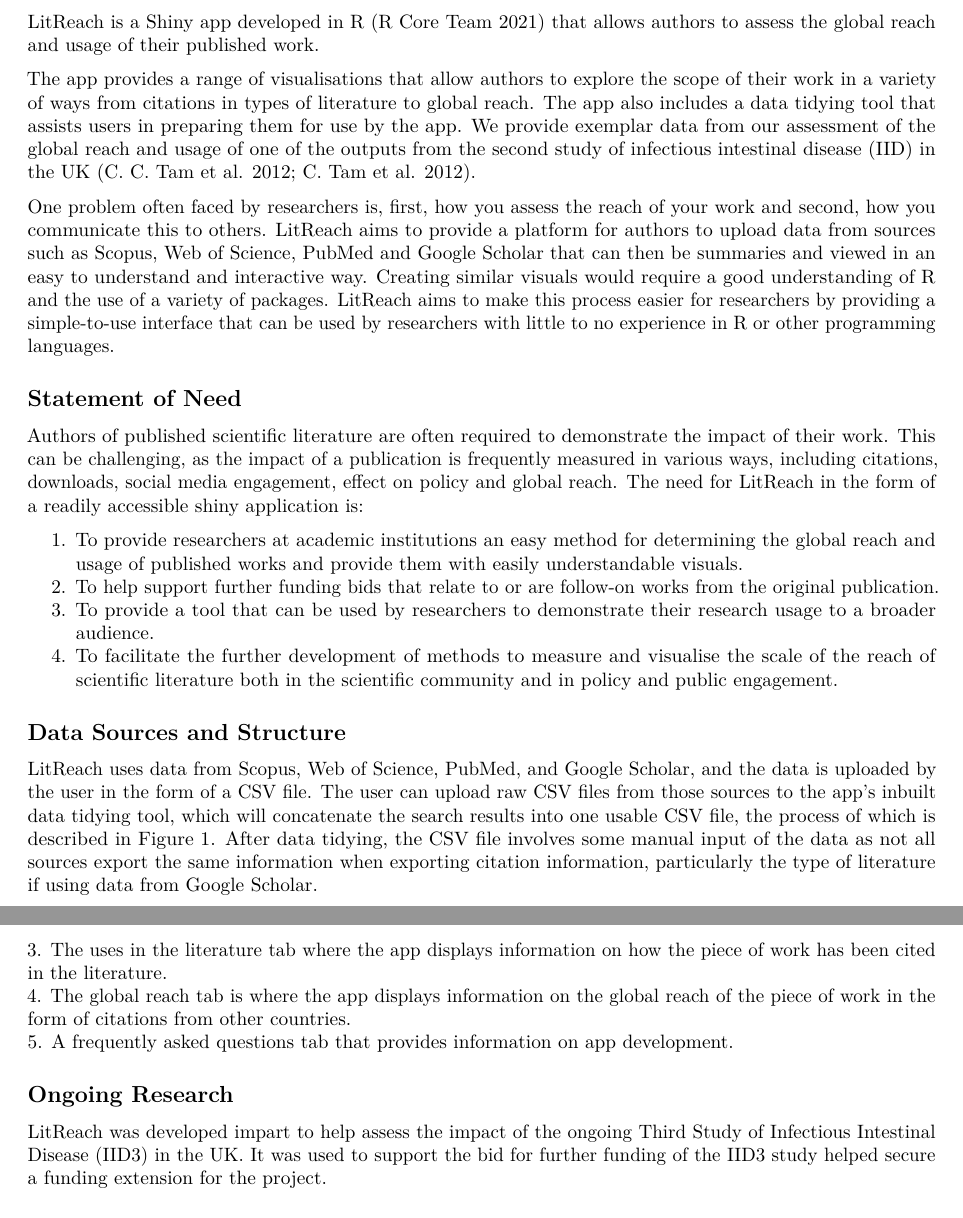
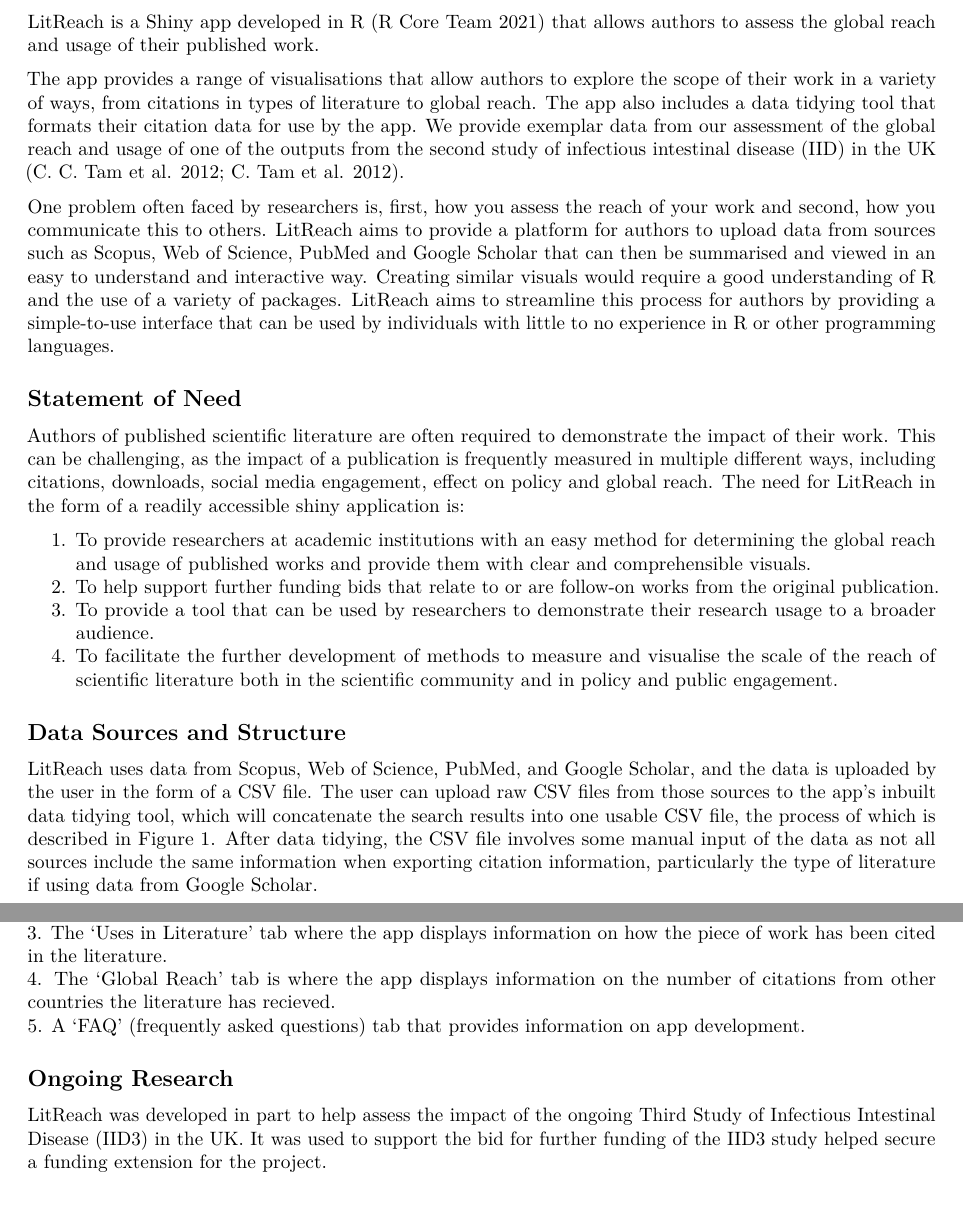
Before and after one commit to theodoraaaa/LitReach, an R Markdown document (Paper.Rmd): two parts of pages 1 and 4 of 4 before the commit and two parts of pages 1 and 3 of 4 after it, joined at a grey line, cut so that both start at the same text. Rendered offline with R 4.5, knitr and Pandoc, then LaTeX, with nearby package versions; drawn as R Markdown's standard PDF in place of the format the file asks for.

Commit message:
Thea's initial paper edits

````diff
--- a/Paper.Rmd
+++ b/Paper.Rmd
@@ -37,22 +37,22 @@
 
 LitReach is a Shiny app developed in R [@rcoreteamLanguageEnvironmentStatistical2018] that allows authors to assess the global reach and usage of their published work.
 
-The app provides a range of visualisations that allow authors to explore the scope of their work in a variety of ways from citations in types of literature to global reach. The app also includes a data tidying tool that assists users in preparing them for use by the app. We provide exemplar data from our assessment of the global reach and usage of one of the outputs from the second study of infectious intestinal disease (IID) in the UK [@tamLongitudinalStudyInfectious2012; @tamSecondStudyInfectious2012].
+The app provides a range of visualisations that allow authors to explore the scope of their work in a variety of ways, from citations in types of literature to global reach. The app also includes a data tidying tool that formats their citation data for use by the app. We provide exemplar data from our assessment of the global reach and usage of one of the outputs from the second study of infectious intestinal disease (IID) in the UK [@tamLongitudinalStudyInfectious2012; @tamSecondStudyInfectious2012].
 
-One problem often faced by researchers is, first, how you assess the reach of your work and second, how you communicate this to others. LitReach aims to provide a platform for authors to upload data from sources such as Scopus, Web of Science, PubMed and Google Scholar that can then be summaries and viewed in an easy to understand and interactive way. Creating similar visuals would require a good understanding of R and the use of a variety of packages. LitReach aims to make this process easier for researchers by providing a simple-to-use interface that can be used by researchers with little to no experience in R or other programming languages.
+One problem often faced by researchers is, first, how you assess the reach of your work and second, how you communicate this to others. LitReach aims to provide a platform for authors to upload data from sources such as Scopus, Web of Science, PubMed and Google Scholar that can then be summarised and viewed in an easy to understand and interactive way. Creating similar visuals would require a good understanding of R and the use of a variety of packages. LitReach aims to streamline this process for authors by providing a simple-to-use interface that can be used by individuals with little to no experience in R or other programming languages.
 
 ## Statement of Need
 
-Authors of published scientific literature are often required to demonstrate the impact of their work. This can be challenging, as the impact of a publication is frequently measured in various ways, including citations, downloads, social media engagement, effect on policy and global reach. The need for LitReach in the form of a readily accessible shiny application is:
+Authors of published scientific literature are often required to demonstrate the impact of their work. This can be challenging, as the impact of a publication is frequently measured in multiple different ways, including citations, downloads, social media engagement, effect on policy and global reach. The need for LitReach in the form of a readily accessible shiny application is:
 
-1. To provide researchers at academic institutions an easy method for determining the global reach and usage of published works and provide them with easily understandable visuals.
+1. To provide researchers at academic institutions with an easy method for determining the global reach and usage of published works and provide them with clear and comprehensible visuals.
 2. To help support further funding bids that relate to or are follow-on works from the original publication.
 3. To provide a tool that can be used by researchers to demonstrate their research usage to a broader audience.
 4. To facilitate the further development of methods to measure and visualise the scale of the reach of scientific literature both in the scientific community and in policy and public engagement.
 
 ## Data Sources and Structure
 
-LitReach uses data from Scopus, Web of Science, PubMed, and Google Scholar, and the data is uploaded by the user in the form of a CSV file. The user can upload raw CSV files from those sources to the app's inbuilt data tidying tool, which will concatenate the search results into one usable CSV file, the process of which is described in Figure 1. After data tidying, the CSV file involves some manual input of the data as not all sources export the same information when exporting citation information, particularly the type of literature if using data from Google Scholar.
+LitReach uses data from Scopus, Web of Science, PubMed, and Google Scholar, and the data is uploaded by the user in the form of a CSV file. The user can upload raw CSV files from those sources to the app's inbuilt data tidying tool, which will concatenate the search results into one usable CSV file, the process of which is described in Figure 1. After data tidying, the CSV file involves some manual input of the data as not all sources include the same information when exporting citation information, particularly the type of literature if using data from Google Scholar.
 
 ```{r fig.cap="The process of citation data preparation and tidying"}
 library(magick)
@@ -95,3 +91,0 @@
-3. The uses in the literature tab where the app displays information on how the piece of work has been cited in the literature.
-4. The global reach tab is where the app displays information on the global reach of the piece of work in the form of citations from other countries.
-5. A frequently asked questions tab that provides information on app development.
@@ -98,7 +94,10 @@
+3. The 'Uses in Literature' tab where the app displays information on how the piece of work has been cited in the literature.
+4. The 'Global Reach' tab is where the app displays information on the number of citations from other countries the literature has recieved.
+5. A 'FAQ' (frequently asked questions) tab that provides information on app development.
 
 
 ## Ongoing Research
 
-LitReach was developed impart to help assess the impact of the ongoing Third Study of Infectious Intestinal Disease [(IID3)](https://www.food.gov.uk/research/foodborne-pathogens/the-third-study-of-infectious-intestinal-disease-in-the-uk-iid3) in the UK. It was used to support the bid for further funding of the IID3 study helped secure a funding extension for the project.
+LitReach was developed in part to help assess the impact of the ongoing Third Study of Infectious Intestinal Disease [(IID3)](https://www.food.gov.uk/research/foodborne-pathogens/the-third-study-of-infectious-intestinal-disease-in-the-uk-iid3) in the UK. It was used to support the bid for further funding of the IID3 study helped secure a funding extension for the project.
 
 ## References
````
Also changed, not shown: Paper.Rmd (9 more changed lines).
